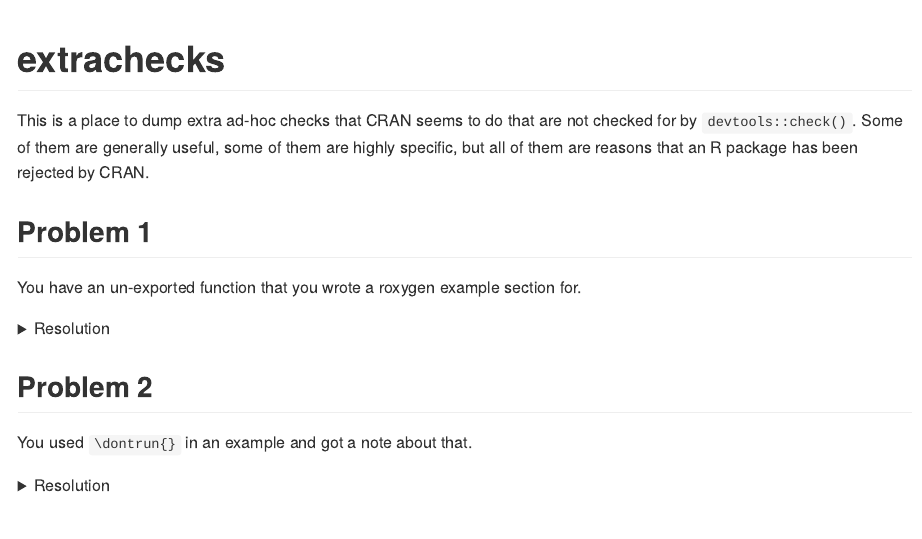
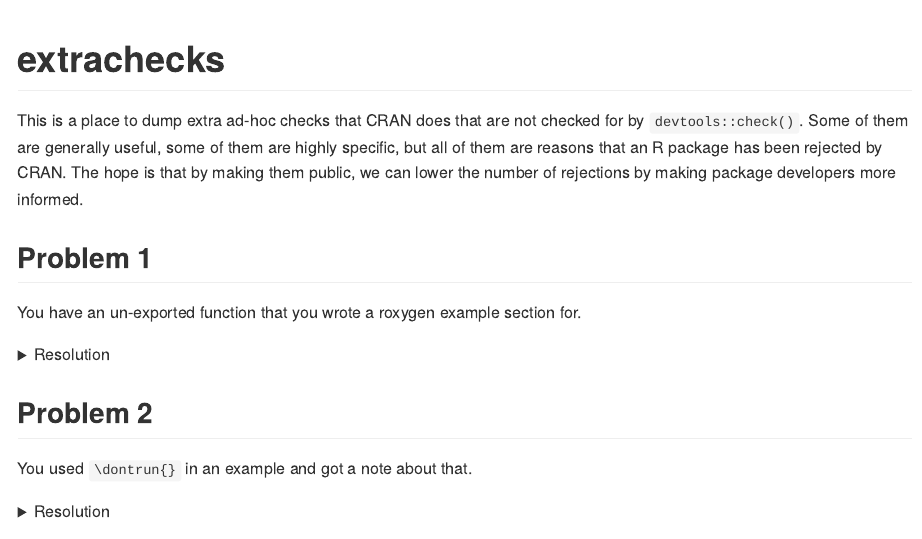
Before and after one commit to DavisVaughan/extrachecks, an R Markdown document (README.Rmd): the page in a window 1100 px wide, from its top. The pictures show the output file README.md that the author committed with the source, drawn offline in the style of GitHub.

Commit message:
README tweaks

```diff
--- a/README.Rmd
+++ b/README.Rmd
@@ -16,7 +16,7 @@
 <!-- badges: start -->
 <!-- badges: end -->
 
-This is a place to dump extra ad-hoc checks that CRAN seems to do that are not checked for by `devtools::check()`. Some of them are generally useful, some of them are highly specific, but all of them are reasons that an R package has been rejected by CRAN.
+This is a place to dump extra ad-hoc checks that CRAN does that are not checked for by `devtools::check()`. Some of them are generally useful, some of them are highly specific, but all of them are reasons that an R package has been rejected by CRAN. The hope is that by making them public, we can lower the number of rejections by making package developers more informed.
 
 ## Problem 1
 
```
Also changed, not shown: README.md.
